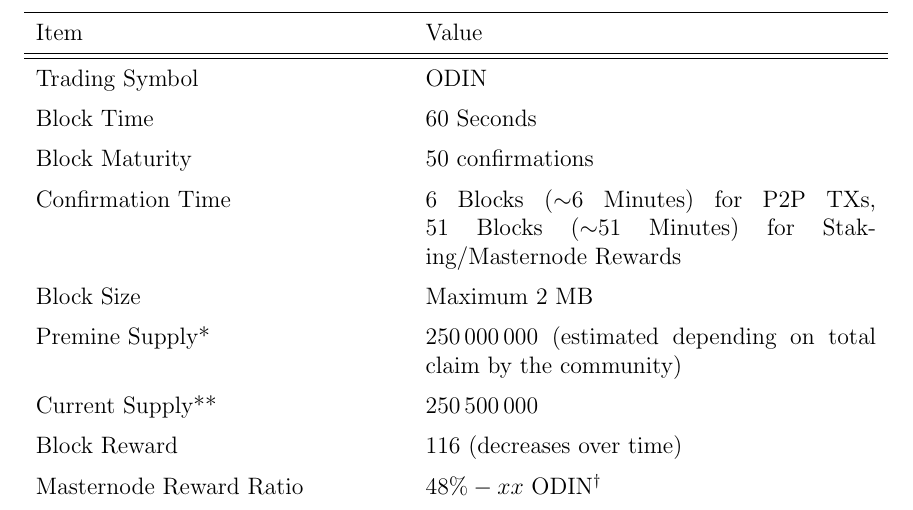
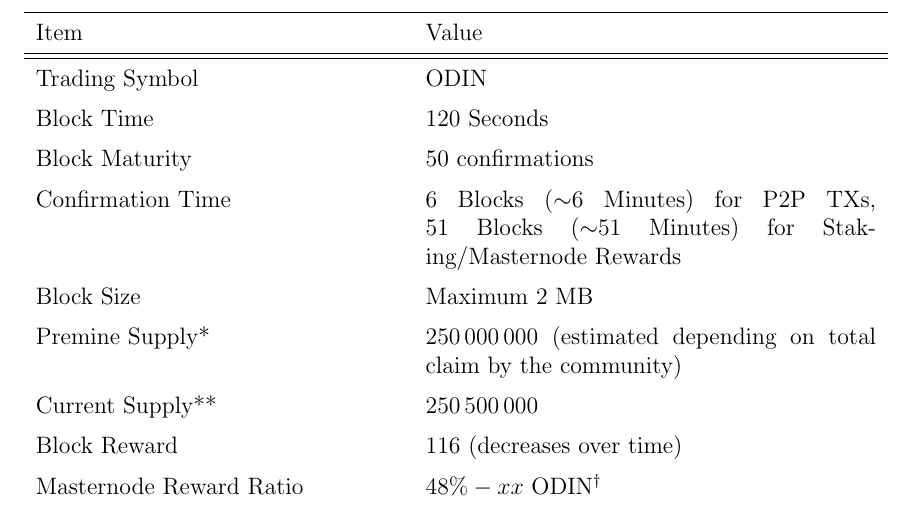
Before and after one commit to odinblockchain/latex-whitepaper, a LaTeX document (main.tex, which reads content/technical_overview.tex): part of page 24 of 26, cut so that both start at the same text. Compiled offline with pdfLaTeX.

Commit message:
updated blocktime

```diff
--- a/content/technical_overview.tex
+++ b/content/technical_overview.tex
@@ -138,7 +138,7 @@ Item & Value \\
 \hline
 Trading Symbol                          & ODIN                  \\
 
-Block Time                              & 60 Seconds            \\
+Block Time                              & 120 Seconds            \\
 
 Block Maturity                          & 50 confirmations      \\
 
```
